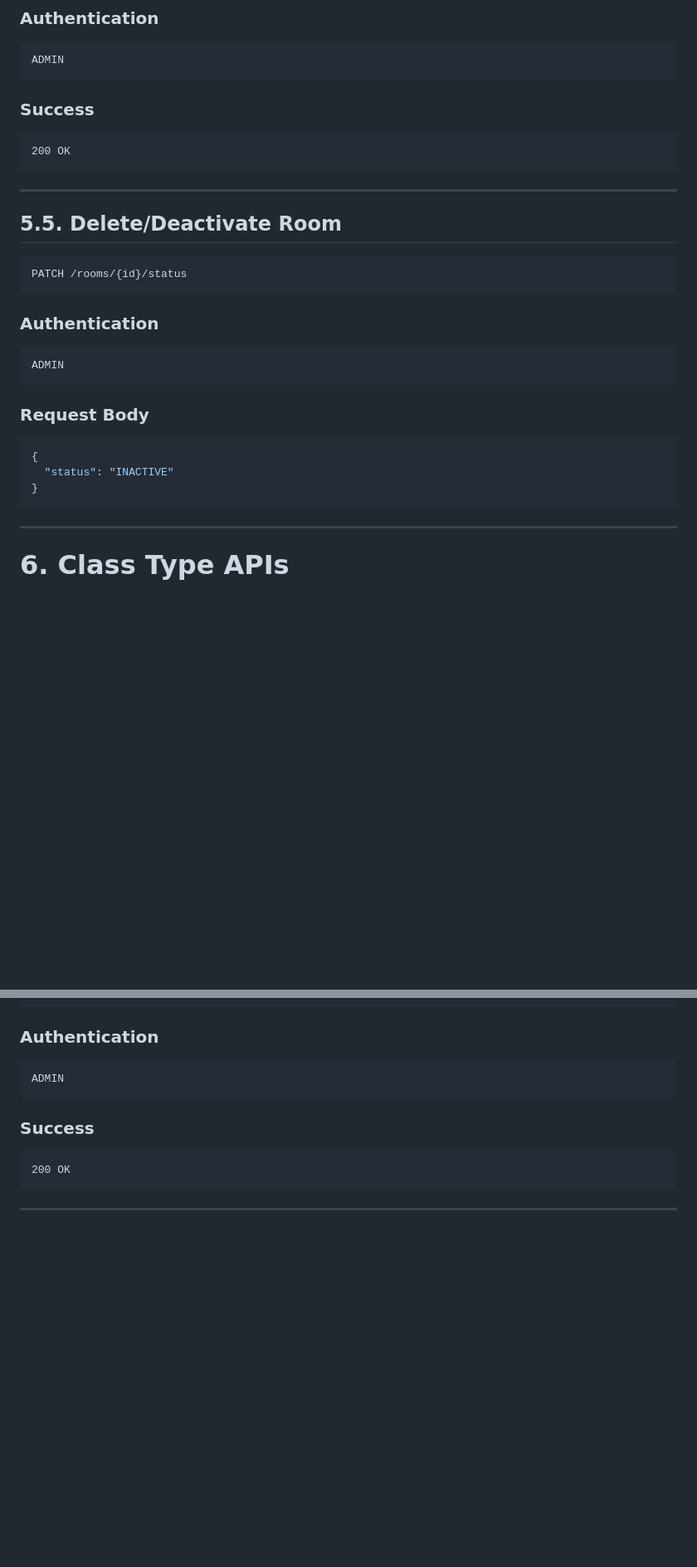
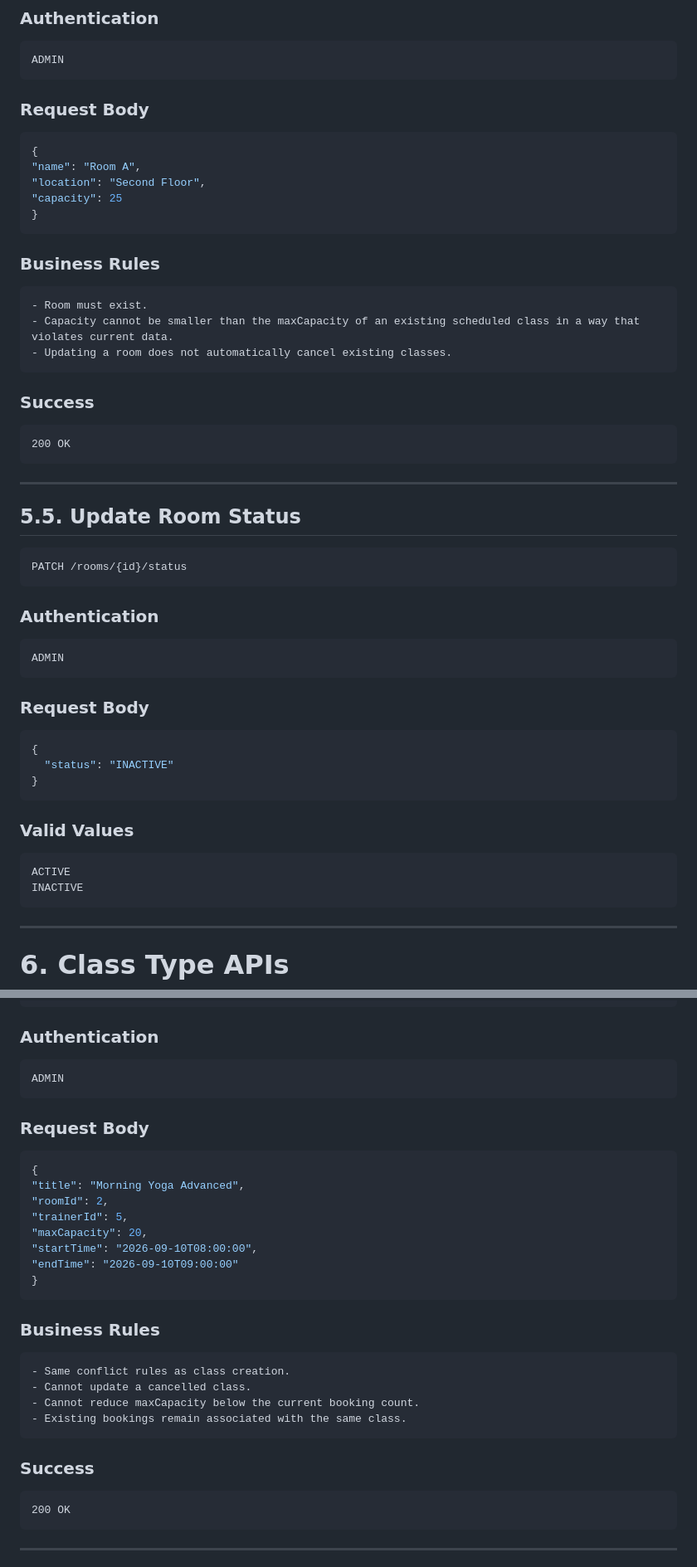
Before and after one commit to Minhhieu3012/gym-class-booking-system, a Markdown page: api-contract.md, 2 parts joined by grey strips. Shown at 83% size. Rendered like a GitHub page; blank space fills up the shorter version.

Commit message:
update api contract

````diff
--- a/api-contract.md
+++ b/api-contract.md
@@ -672,16 +721,29 @@ PATCH /rooms/{id}
 ```text
 ADMIN
 ```
-
-### Success
-
-```text
-200 OK
-```
-
----
-
-## 5.5. Delete/Deactivate Room
+### Request Body
+```json
+{
+"name": "Room A",
+"location": "Second Floor",
+"capacity": 25
+}
+```
+### Business Rules
+```text
+- Room must exist.
+- Capacity cannot be smaller than the maxCapacity of an existing scheduled class in a way that violates current data.
+- Updating a room does not automatically cancel existing classes.
+```
+### Success
+
+```text
+200 OK
+```
+
+---
+
+## 5.5. Update Room Status
 
 ```http
 PATCH /rooms/{id}/status
@@ -700,7 +762,11 @@ ADMIN
   "status": "INACTIVE"
 }
 ```
-
+### Valid Values
+```text
+ACTIVE
+INACTIVE
+```
 ---
 
 # 6. Class Type APIs
@@ -905,7 +983,24 @@ PATCH /classes/{id}
 ```text
 ADMIN
 ```
-
+### Request Body
+```json
+{
+"title": "Morning Yoga Advanced",
+"roomId": 2,
+"trainerId": 5,
+"maxCapacity": 20,
+"startTime": "2026-09-10T08:00:00",
+"endTime": "2026-09-10T09:00:00"
+}
+```
+### Business Rules
+```text
+- Same conflict rules as class creation.
+- Cannot update a cancelled class.
+- Cannot reduce maxCapacity below the current booking count.
+- Existing bookings remain associated with the same class.
+```
 ### Success
 
 ```text
````
Also changed, not shown: other parts of api-contract.md (+135 -42 lines).
